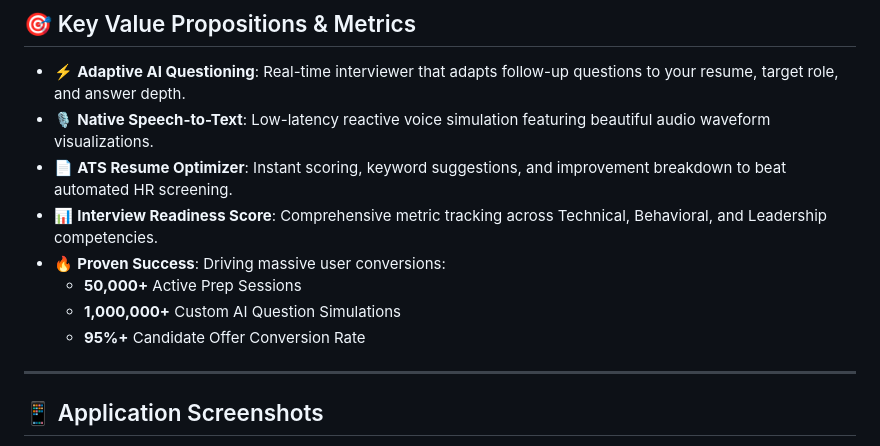
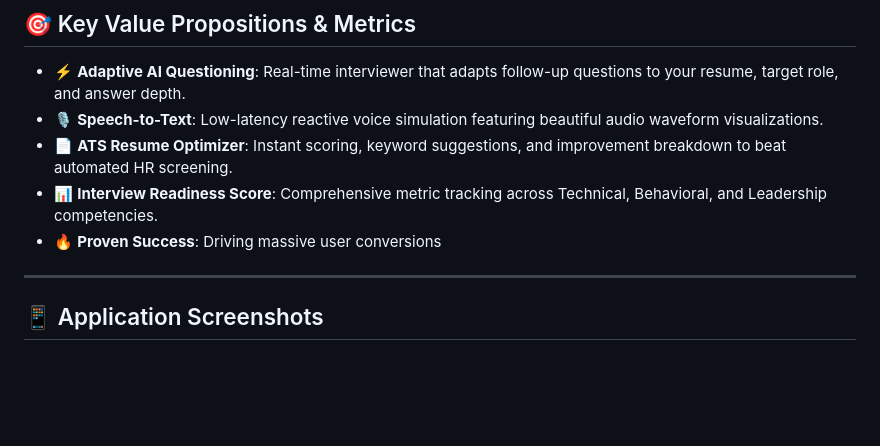
Before and after one commit to rvprasadreddy/ai_interview_career_coach, a Markdown page: README.md, the part around the change. GitHub-like rendering; blank space fills up the shorter version.

Commit message:
Revise Speech-to-Text feature and Proven Success metrics
Updated the description of the Speech-to-Text feature and removed specific metrics under Proven Success.

```diff
--- a/README.md
+++ b/README.md
@@ -16,13 +16,10 @@
 
 ## 🎯 Key Value Propositions & Metrics
 *   ⚡ **Adaptive AI Questioning**: Real-time interviewer that adapts follow-up questions to your resume, target role, and answer depth.
-*   🎙️ **Native Speech-to-Text**: Low-latency reactive voice simulation featuring beautiful audio waveform visualizations.
+*   🎙️ **Speech-to-Text**: Low-latency reactive voice simulation featuring beautiful audio waveform visualizations.
 *   📄 **ATS Resume Optimizer**: Instant scoring, keyword suggestions, and improvement breakdown to beat automated HR screening.
 *   📊 **Interview Readiness Score**: Comprehensive metric tracking across Technical, Behavioral, and Leadership competencies.
-*   🔥 **Proven Success**: Driving massive user conversions:
-    *   **50,000+** Active Prep Sessions
-    *   **1,000,000+** Custom AI Question Simulations
-    *   **95%+** Candidate Offer Conversion Rate
+*   🔥 **Proven Success**: Driving massive user conversions
 
 ---
 
```
